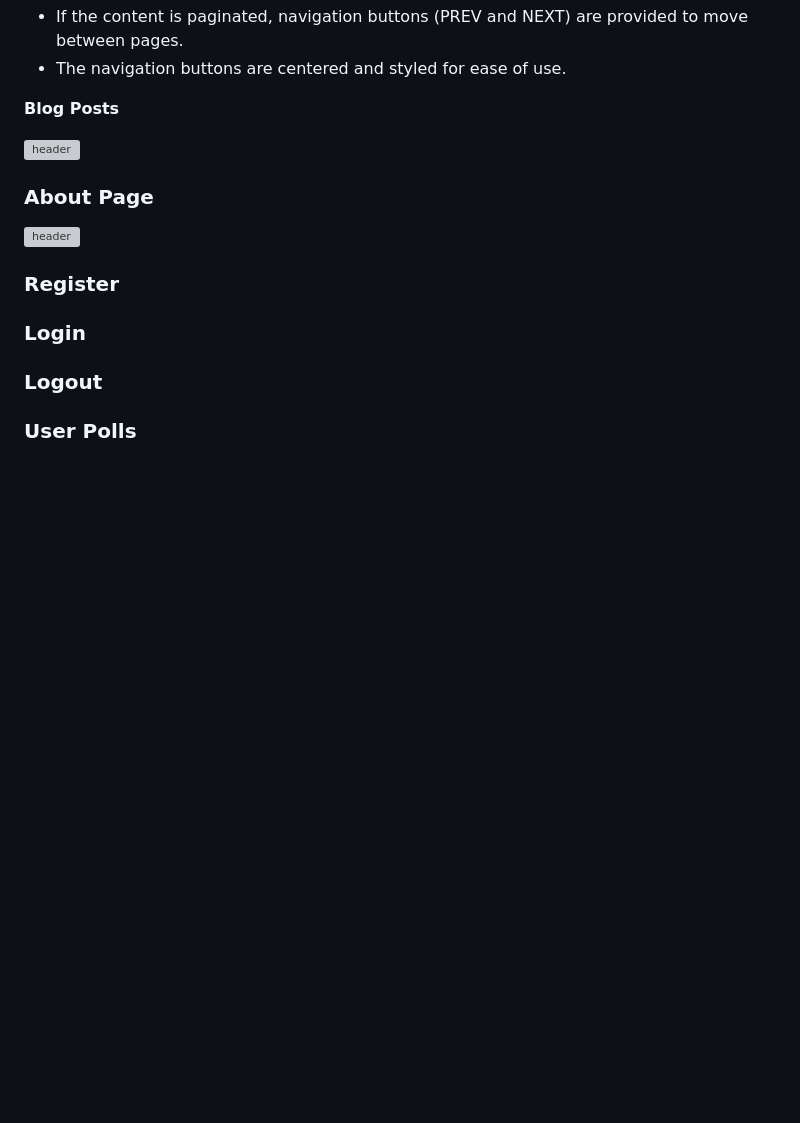
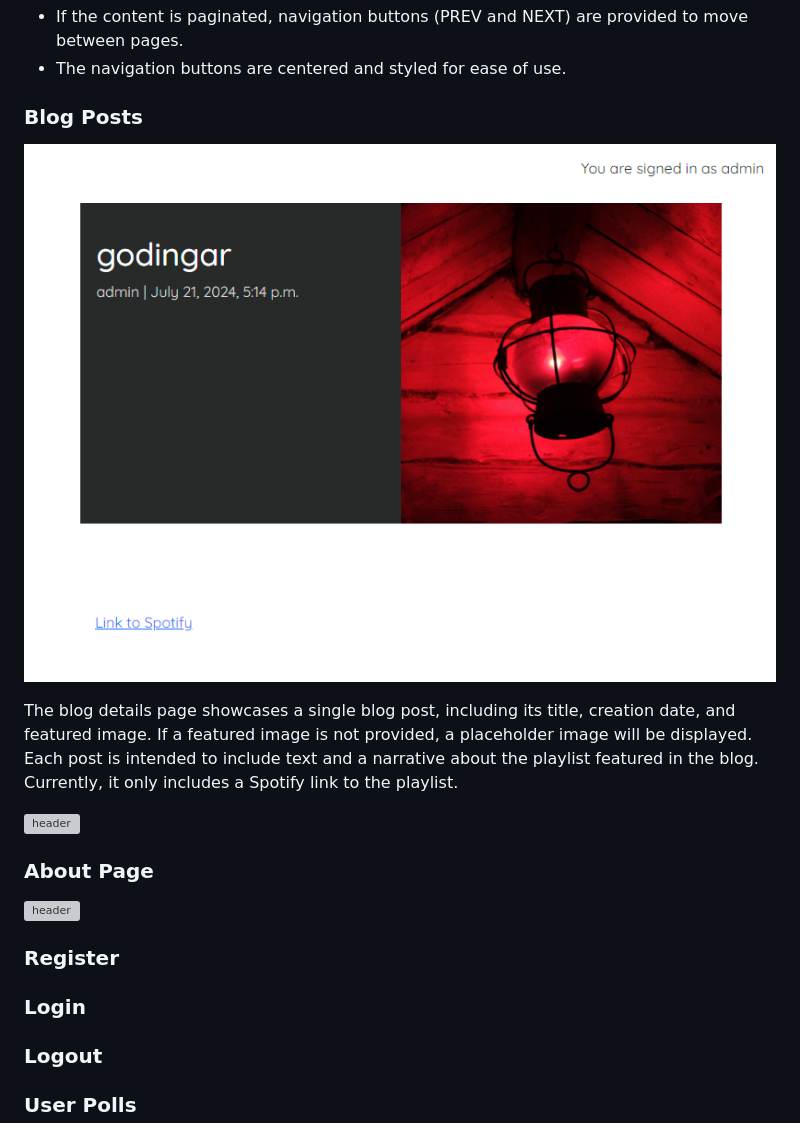
Before and after one commit to luddehs/Svartklubben-FM, a Markdown page: README.md, the part around the change. GitHub-like rendering; pictures changed too: docs/readme_images/post-detail.png (added); blank space fills up the shorter version; grey boxes are pictures that could not be loaded.

Commit message:
Update blog post style and README content

```diff
--- a/README.md
+++ b/README.md
@@ -195,7 +195,15 @@ The blog page displays a list of blog posts in a responsive grid layout. Each po
 - If the content is paginated, navigation buttons (PREV and NEXT) are provided to move between pages.
 - The navigation buttons are centered and styled for ease of use.
 
-**Blog Posts**
+### Blog Posts
+
+![header](docs/readme_images/post-detail.png)
+
+The blog details page showcases a single blog post, including its title, creation date, and featured image. If a featured image is not provided, a placeholder image will be displayed. Each post is intended to include text and a narrative about the playlist featured in the blog. Currently, it only includes a Spotify link to the playlist.
+
+
+
+
 
 ![header]()
 
```
Also changed, not shown: 3 other files.
